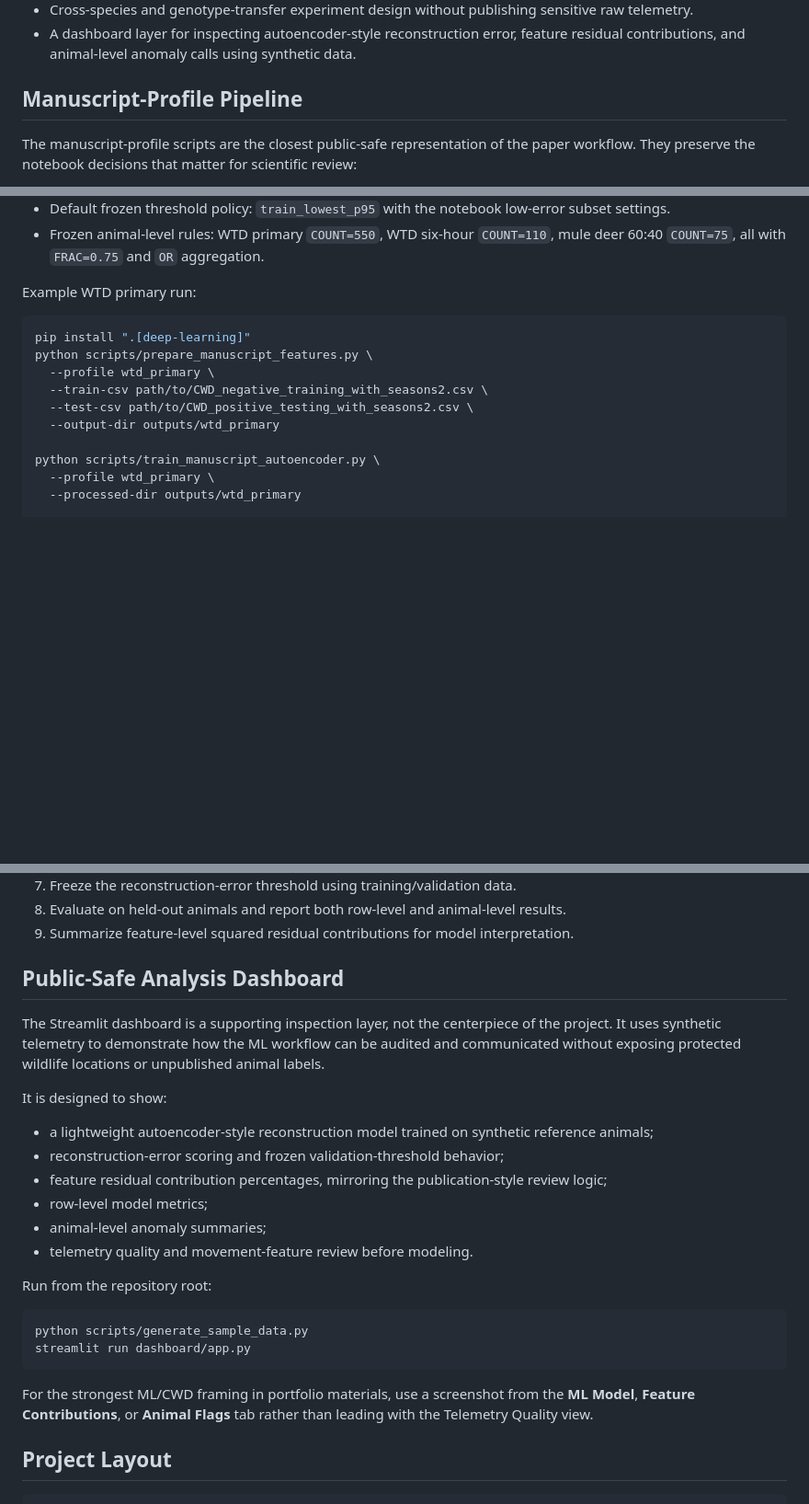
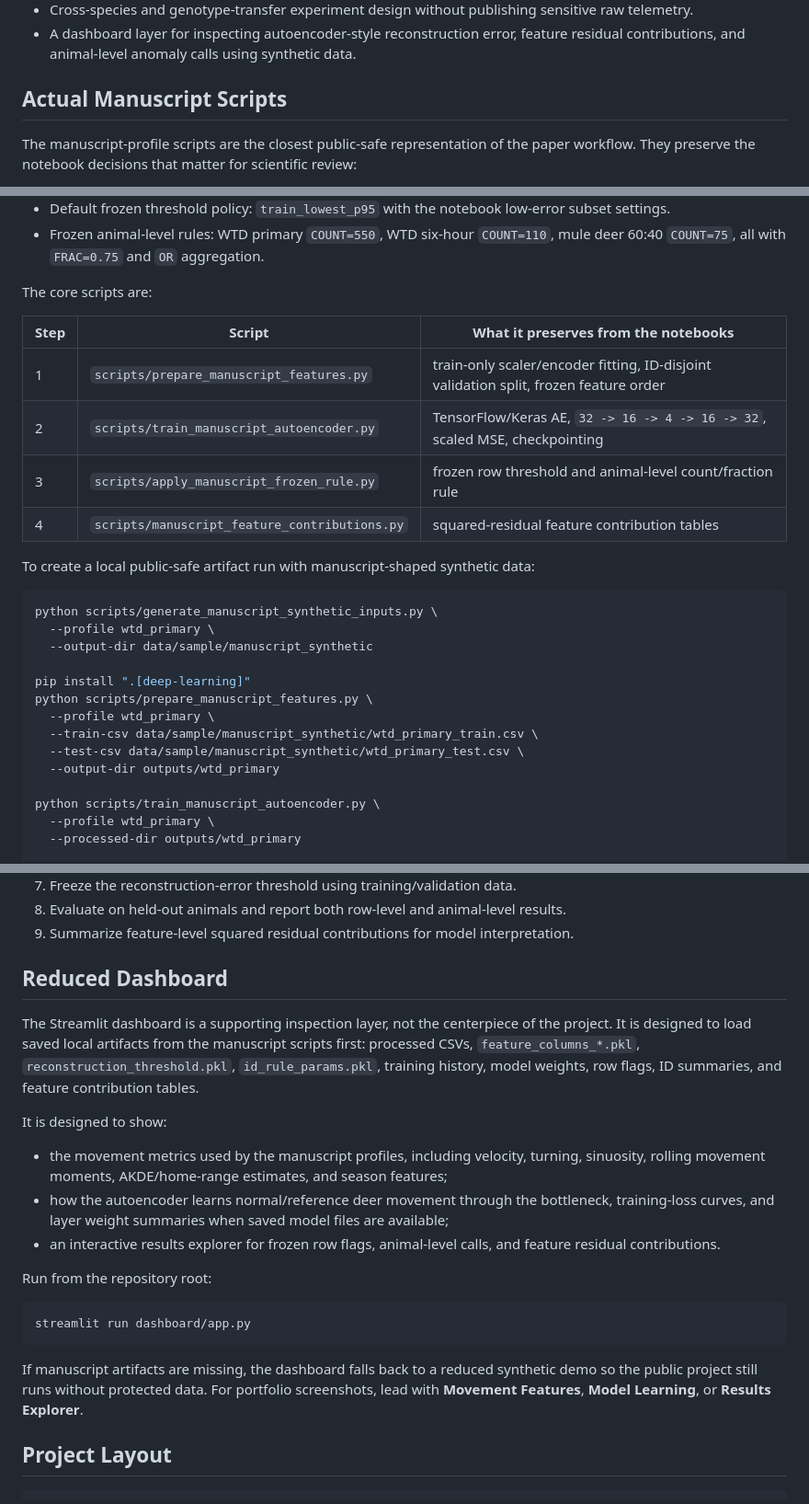
Before and after one commit to raymondblaha/wildlife-telemetry-anomaly-detection, a Markdown page: README.md, 3 parts joined by grey strips. Shown at 92% size. Rendered like a GitHub page; blank space fills up the shorter version.

Commit message:
Refocus README on manuscript scripts

````diff
--- a/README.md
+++ b/README.md
@@ -49,7 +49,7 @@ the reproducible engineering and analysis patterns behind the work.
 - A dashboard layer for inspecting autoencoder-style reconstruction error, feature residual
   contributions, and animal-level anomaly calls using synthetic data.
 
-## Manuscript-Profile Pipeline
+## Actual Manuscript Scripts
 
 The manuscript-profile scripts are the closest public-safe representation of the paper
 workflow. They preserve the notebook decisions that matter for scientific review:
@@ -66,14 +66,27 @@ workflow. They preserve the notebook decisions that matter for scientific review
 - Frozen animal-level rules: WTD primary `COUNT=550`, WTD six-hour `COUNT=110`, mule deer
   60:40 `COUNT=75`, all with `FRAC=0.75` and `OR` aggregation.
 
-Example WTD primary run:
+The core scripts are:
+
+| Step | Script | What it preserves from the notebooks |
+| --- | --- | --- |
+| 1 | `scripts/prepare_manuscript_features.py` | train-only scaler/encoder fitting, ID-disjoint validation split, frozen feature order |
+| 2 | `scripts/train_manuscript_autoencoder.py` | TensorFlow/Keras AE, `32 -> 16 -> 4 -> 16 -> 32`, scaled MSE, checkpointing |
+| 3 | `scripts/apply_manuscript_frozen_rule.py` | frozen row threshold and animal-level count/fraction rule |
+| 4 | `scripts/manuscript_feature_contributions.py` | squared-residual feature contribution tables |
+
+To create a local public-safe artifact run with manuscript-shaped synthetic data:
 
 ```bash
+python scripts/generate_manuscript_synthetic_inputs.py \
+  --profile wtd_primary \
+  --output-dir data/sample/manuscript_synthetic
+
 pip install ".[deep-learning]"
 python scripts/prepare_manuscript_features.py \
   --profile wtd_primary \
-  --train-csv path/to/CWD_negative_training_with_seasons2.csv \
-  --test-csv path/to/CWD_positive_testing_with_seasons2.csv \
+  --train-csv data/sample/manuscript_synthetic/wtd_primary_train.csv \
+  --test-csv data/sample/manuscript_synthetic/wtd_primary_test.csv \
   --output-dir outputs/wtd_primary
 
 python scripts/train_manuscript_autoencoder.py \
@@ -104,32 +117,31 @@ Supported profiles are `wtd_primary`, `wtd_four_pings`, and `mule_60_40`.
 8. Evaluate on held-out animals and report both row-level and animal-level results.
 9. Summarize feature-level squared residual contributions for model interpretation.
 
-## Public-Safe Analysis Dashboard
+## Reduced Dashboard
 
 The Streamlit dashboard is a supporting inspection layer, not the centerpiece of the
-project. It uses synthetic telemetry to demonstrate how the ML workflow can be audited and
-communicated without exposing protected wildlife locations or unpublished animal labels.
+project. It is designed to load saved local artifacts from the manuscript scripts first:
+processed CSVs, `feature_columns_*.pkl`, `reconstruction_threshold.pkl`, `id_rule_params.pkl`,
+training history, model weights, row flags, ID summaries, and feature contribution tables.
 
 It is designed to show:
 
-- a lightweight autoencoder-style reconstruction model trained on synthetic reference
-  animals;
-- reconstruction-error scoring and frozen validation-threshold behavior;
-- feature residual contribution percentages, mirroring the publication-style review logic;
-- row-level model metrics;
-- animal-level anomaly summaries;
-- telemetry quality and movement-feature review before modeling.
+- the movement metrics used by the manuscript profiles, including velocity, turning,
+  sinuosity, rolling movement moments, AKDE/home-range estimates, and season features;
+- how the autoencoder learns normal/reference deer movement through the bottleneck,
+  training-loss curves, and layer weight summaries when saved model files are available;
+- an interactive results explorer for frozen row flags, animal-level calls, and feature
+  residual contributions.
 
 Run from the repository root:
 
 ```bash
-python scripts/generate_sample_data.py
 streamlit run dashboard/app.py
 ```
 
-For the strongest ML/CWD framing in portfolio materials, use a screenshot from the **ML
-Model**, **Feature Contributions**, or **Animal Flags** tab rather than leading with the
-Telemetry Quality view.
+If manuscript artifacts are missing, the dashboard falls back to a reduced synthetic demo so
+the public project still runs without protected data. For portfolio screenshots, lead with
+**Movement Features**, **Model Learning**, or **Results Explorer**.
 
 ## Project Layout
 
````
Also changed, not shown: other parts of README.md (+1 -0 lines).
